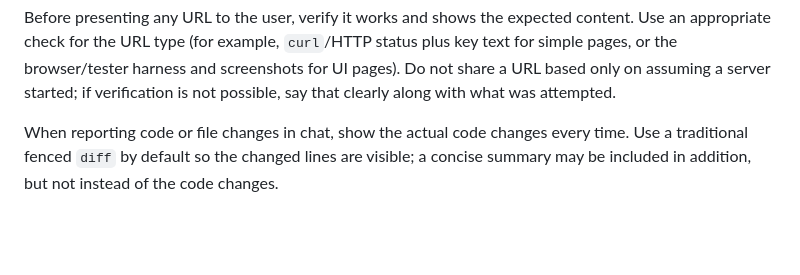
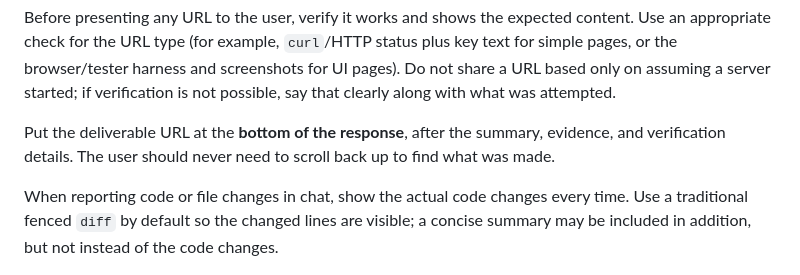
Before and after one commit to svankina/agents, a Markdown page: shared/AGENTS.md, the part around the change. Drawn GitHub-style; blank space fills up the shorter version.

Commit message:
Put deliverable URLs at response bottom

```diff
--- a/shared/AGENTS.md
+++ b/shared/AGENTS.md
@@ -115,6 +115,10 @@ status plus key text for simple pages, or the browser/tester harness and
 screenshots for UI pages). Do not share a URL based only on assuming a server
 started; if verification is not possible, say that clearly along with what
 was attempted.
+
+Put the deliverable URL at the **bottom of the response**, after the summary,
+evidence, and verification details. The user should never need to scroll back
+up to find what was made.
 
 When reporting code or file changes in chat, show the actual code changes
 every time. Use a traditional fenced `diff` by default so the changed lines
```
